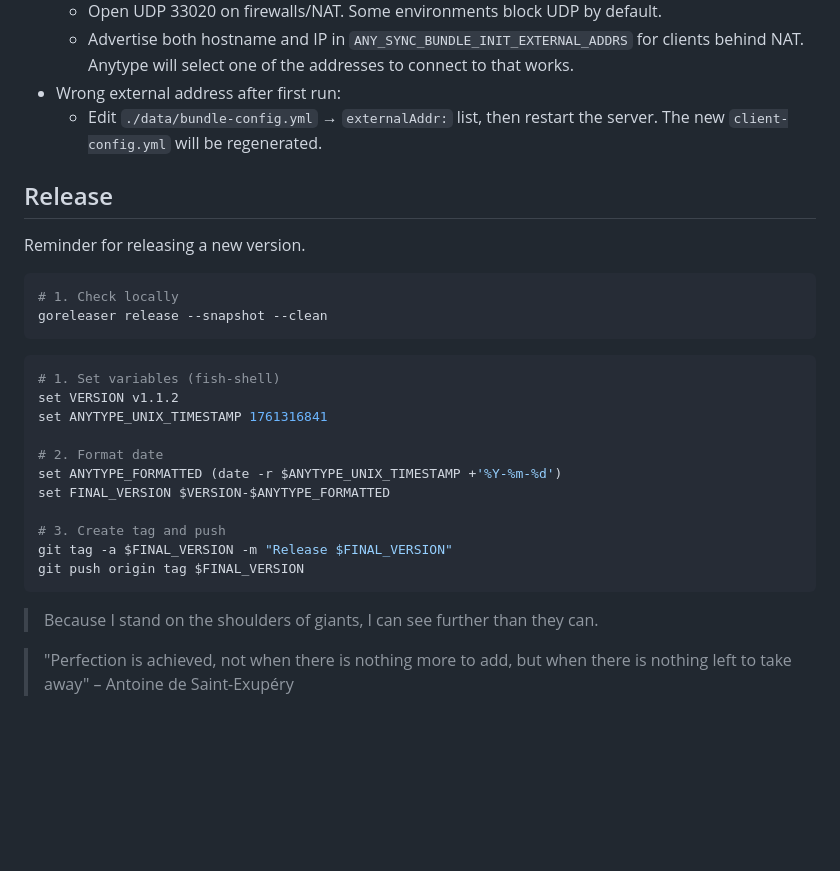
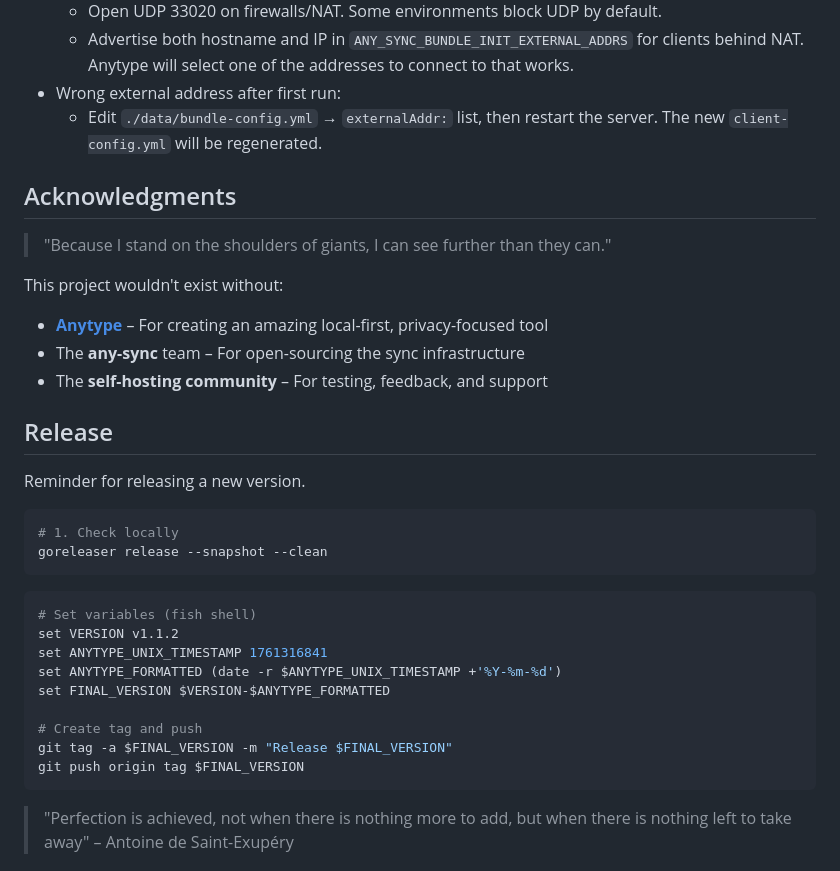
Before and after one commit to grishy/any-sync-bundle, a Markdown page: README.md, the part around one of its changes. Drawn GitHub-style; blank space fills up the shorter version.

````diff
--- a/README.md
+++ b/README.md
@@ -354,6 +352,16 @@ rm -rf ./data && tar -xzf backup-YYYYMMDD-HHMMSS.tar.gz
 - Wrong external address after first run:
   - Edit `./data/bundle-config.yml` → `externalAddr:` list, then restart the server. The new `client-config.yml` will be regenerated.
 
+## Acknowledgments
+
+> "Because I stand on the shoulders of giants, I can see further than they can."
+
+This project wouldn't exist without:
+
+- **[Anytype](https://anytype.io/)** – For creating an amazing local-first, privacy-focused tool
+- The **any-sync** team – For open-sourcing the sync infrastructure
+- The **self-hosting community** – For testing, feedback, and support
+
 ## Release
 
 Reminder for releasing a new version.
@@ -364,20 +372,16 @@ goreleaser release --snapshot --clean
 ```
 
 ```sh
-# 1. Set variables (fish-shell)
+# Set variables (fish shell)
 set VERSION v1.1.2
 set ANYTYPE_UNIX_TIMESTAMP 1761316841
-
-# 2. Format date
 set ANYTYPE_FORMATTED (date -r $ANYTYPE_UNIX_TIMESTAMP +'%Y-%m-%d')
 set FINAL_VERSION $VERSION-$ANYTYPE_FORMATTED
 
-# 3. Create tag and push
+# Create tag and push
 git tag -a $FINAL_VERSION -m "Release $FINAL_VERSION"
 git push origin tag $FINAL_VERSION
 ```
-
-> Because I stand on the shoulders of giants, I can see further than they can.
 
 > "Perfection is achieved, not when there is nothing more to add, but when there is nothing left to take away" – Antoine de Saint-Exupéry
 
````
Also changed, not shown: other parts of README.md (+36 -38 lines).
